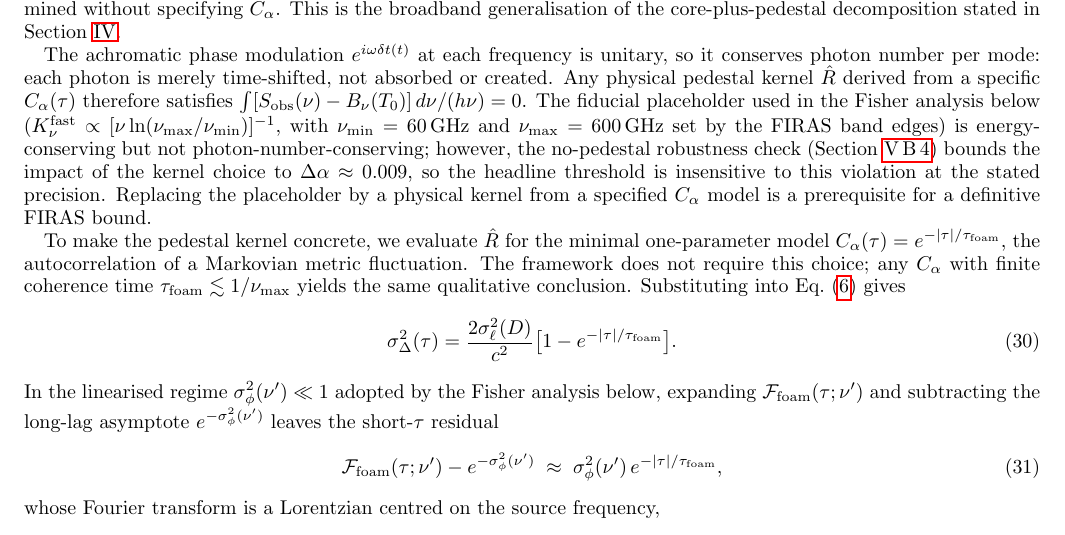
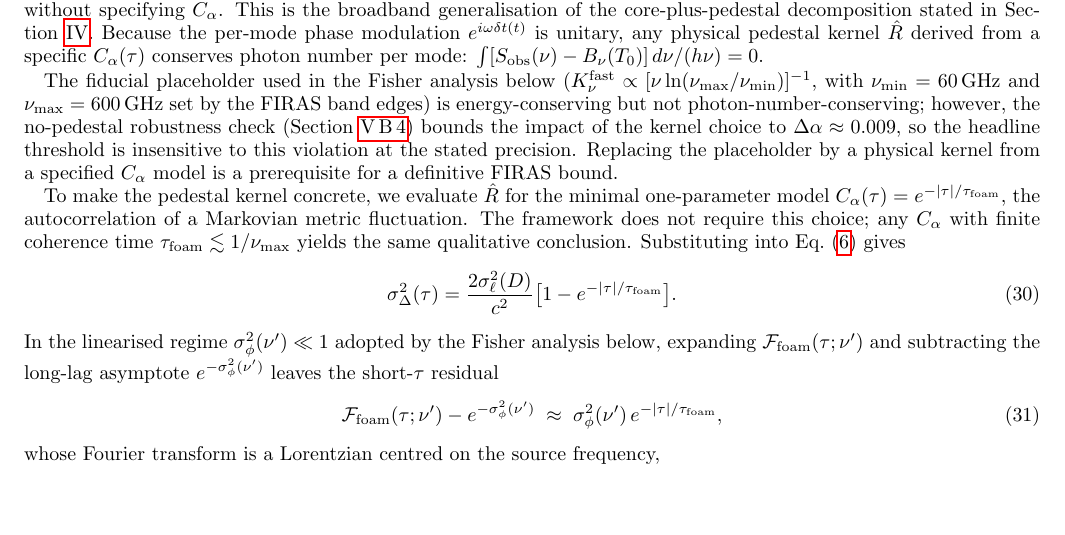
Before and after one commit to AlexGKim/foam, a LaTeX paper (docs/g1.tex): part of page 10 of 15, cut so that both start at the same text, the shorter picture padded with empty space. Compiled offline with pdfLaTeX.

Commit message:
§V.B.2: tighten unitarity → photon-conservation into one sentence and attach to prior paragraph
Combine the two-sentence "phase modulation is unitary → photons
time-shifted not created → therefore R̂ satisfies integral
conservation" into one sentence and move it to the end of the
core-plus-pedestal-decomposition paragraph (where the constraint on
R̂ naturally lives). The next paragraph now opens cleanly with the
K_ν^fast placeholder discussion, which is the substantive next
topic.

Co-Authored-By: Claude Opus 4.7 <noreply@anthropic.com>

```diff
--- a/docs/g1.tex
+++ b/docs/g1.tex
@@ -1010,12 +1010,11 @@ short-$\tau$ behaviour of $C_\alpha(\tau)$ --- the foam coherence
 timescale $\tau_{\rm foam}$ --- and is therefore undetermined without
 specifying $C_\alpha$.  This is the broadband generalisation of the
 core-plus-pedestal decomposition stated in Section~\ref{sec:spec}.
+Because the per-mode phase modulation $e^{i\omega\delta t(t)}$ is
+unitary, any physical pedestal kernel $\hat{R}$ derived from a
+specific $C_\alpha(\tau)$ conserves photon number per mode:
+$\int [S_{\rm obs}(\nu)-B_\nu(T_0)]\,d\nu/(h\nu)=0$.
 
-The achromatic phase modulation $e^{i\omega\delta t(t)}$ at each
-frequency is unitary, so it conserves photon number per mode: each
-photon is merely time-shifted, not absorbed or created.  Any physical
-pedestal kernel $\hat{R}$ derived from a specific $C_\alpha(\tau)$
-therefore satisfies $\int [S_{\rm obs}(\nu)-B_\nu(T_0)]\,d\nu/(h\nu)=0$.
 The fiducial placeholder used in the Fisher analysis below
 ($K_\nu^{\rm fast}\propto[\nu\ln(\nu_{\rm max}/\nu_{\rm min})]^{-1}$,
 with $\nu_{\rm min}=60$\,GHz and $\nu_{\rm max}=600$\,GHz set by the
```
